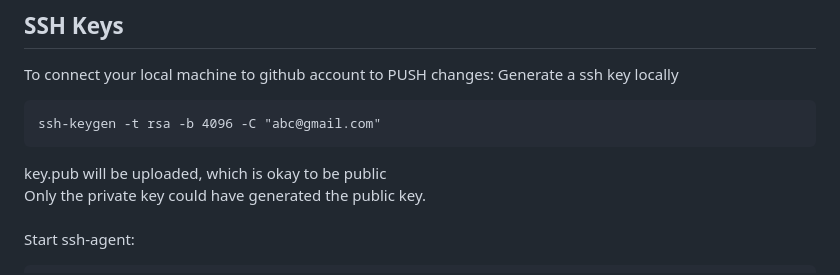
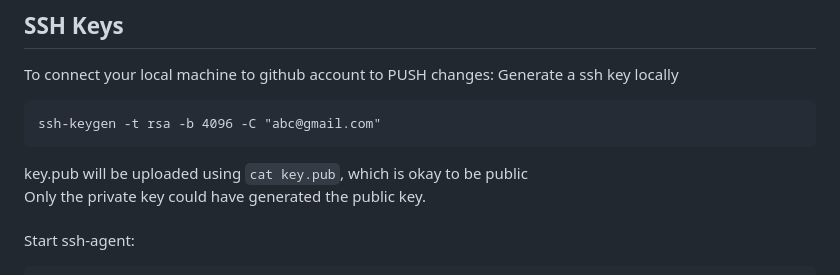
Before and after one commit to alwaysanshul/demo-repo, a Markdown page: README.md, the part around the change. Drawn GitHub-style.

````diff
--- a/README.md
+++ b/README.md
@@ -29,7 +29,7 @@ Generate a ssh key locally
 ```
 ssh-keygen -t rsa -b 4096 -C "abc@gmail.com"
 ```
-key.pub will be uploaded, which is okay to be public <br>
+key.pub will be uploaded using ```cat key.pub```, which is okay to be public <br>
 Only the private key could have generated the public key.<br>
 <br>
 Start ssh-agent:
````
